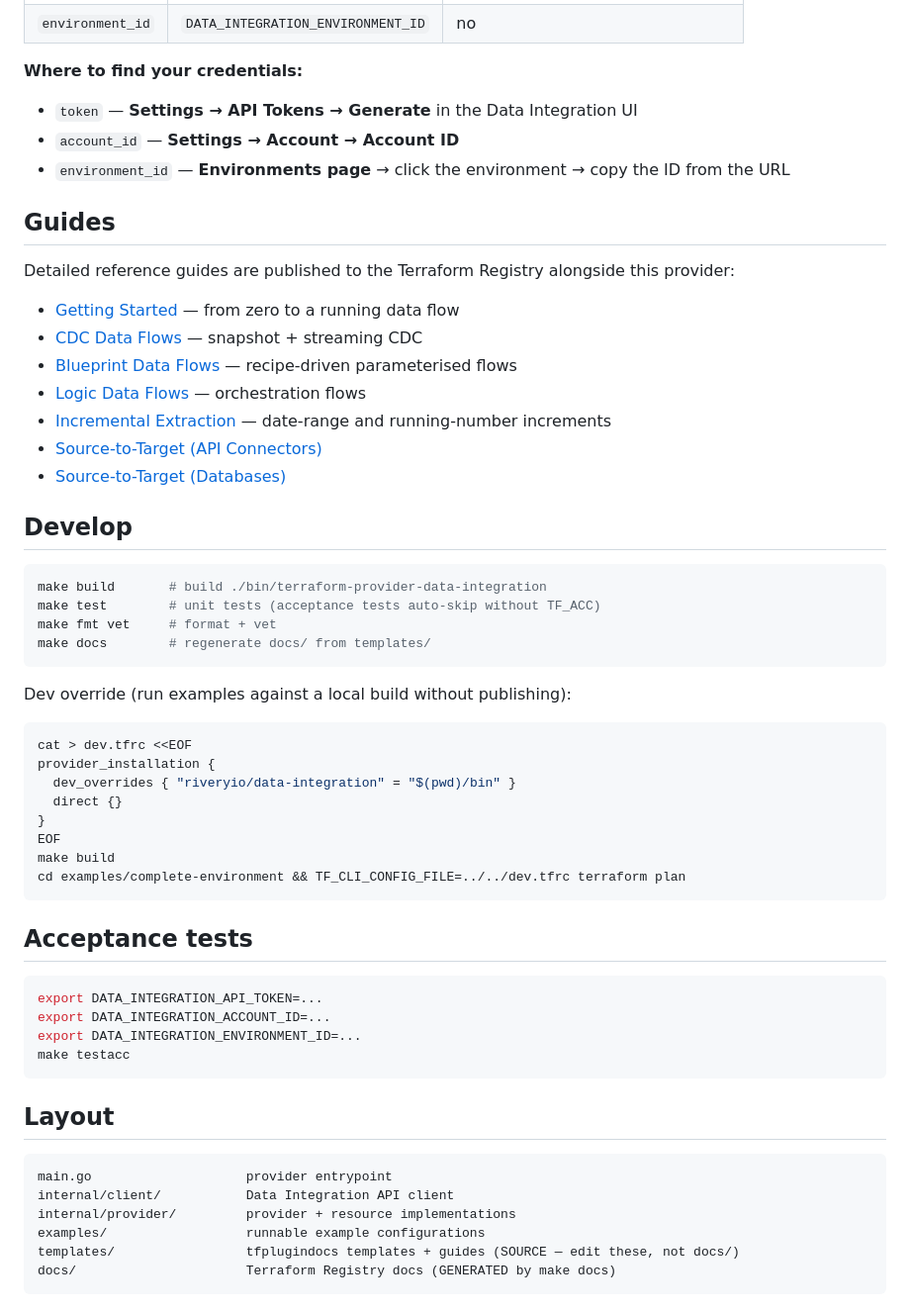
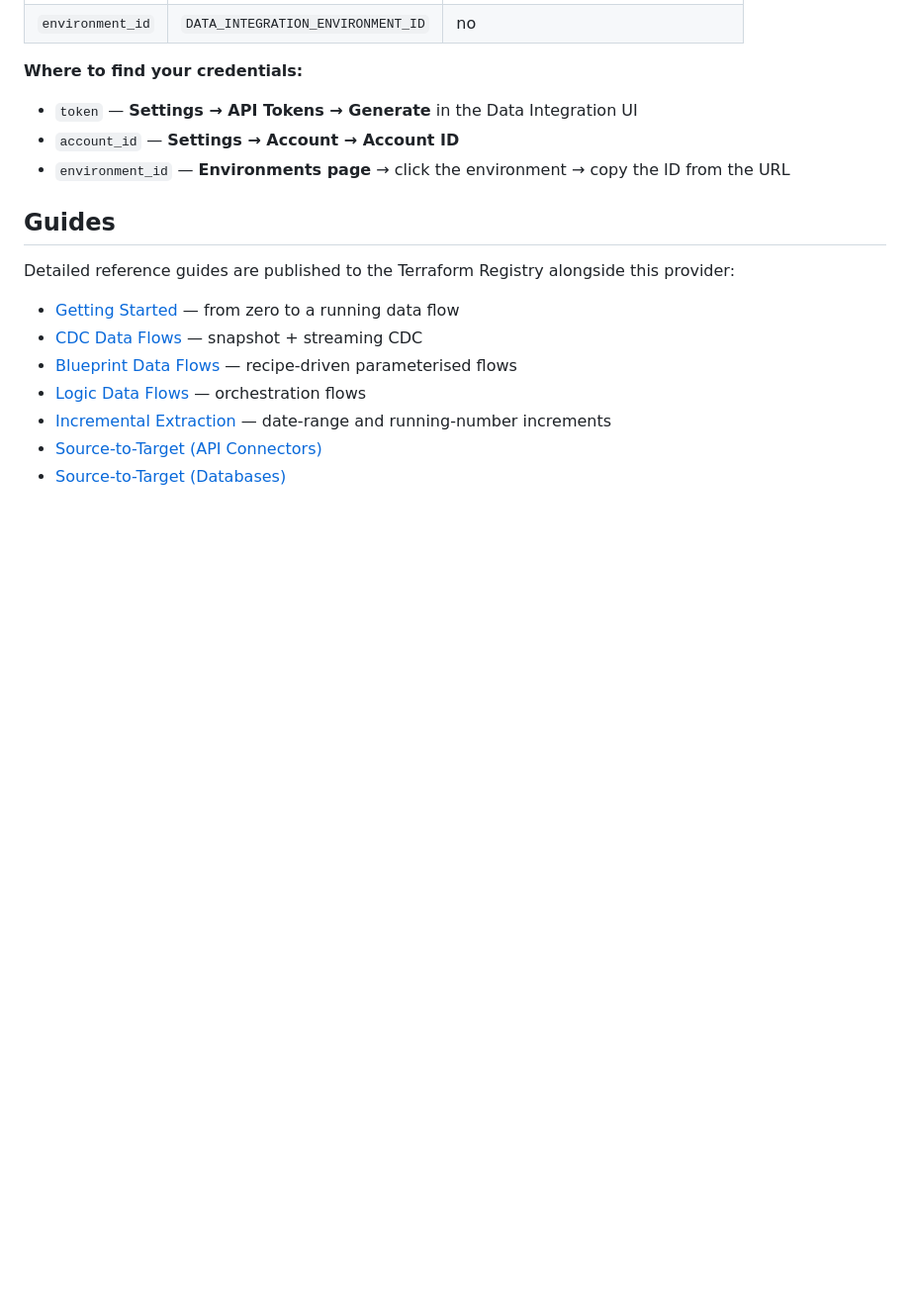
Before and after one commit to RiveryIO/terraform-provider-data-integration, a Markdown page: README.md, the part around the change. Shown at 99% size. GitHub-like rendering; blank space fills up the shorter version.

````diff
--- a/README.md
+++ b/README.md
@@ -95,45 +95,3 @@ Detailed reference guides are published to the Terraform Registry alongside this
 - [Incremental Extraction](docs/guides/incremental-extraction.md) — date-range and running-number increments
 - [Source-to-Target (API Connectors)](docs/guides/source-to-target-api-connectors.md)
 - [Source-to-Target (Databases)](docs/guides/source-to-target-databases.md)
-
-## Develop
-
-```bash
-make build       # build ./bin/terraform-provider-data-integration
-make test        # unit tests (acceptance tests auto-skip without TF_ACC)
-make fmt vet     # format + vet
-make docs        # regenerate docs/ from templates/
-```
-
-Dev override (run examples against a local build without publishing):
-
-```bash
-cat > dev.tfrc <<EOF
-provider_installation {
-  dev_overrides { "riveryio/data-integration" = "$(pwd)/bin" }
-  direct {}
-}
-EOF
-make build
-cd examples/complete-environment && TF_CLI_CONFIG_FILE=../../dev.tfrc terraform plan
-```
-
-## Acceptance tests
-
-```bash
-export DATA_INTEGRATION_API_TOKEN=...
-export DATA_INTEGRATION_ACCOUNT_ID=...
-export DATA_INTEGRATION_ENVIRONMENT_ID=...
-make testacc
-```
-
-## Layout
-
-```
-main.go                    provider entrypoint
-internal/client/           Data Integration API client
-internal/provider/         provider + resource implementations
-examples/                  runnable example configurations
-templates/                 tfplugindocs templates + guides (SOURCE — edit these, not docs/)
-docs/                      Terraform Registry docs (GENERATED by make docs)
-```
````
Also changed, not shown: docs/guides/cdc-data-flows.md (+8 -23 lines), templates/guides/cdc-data-flows.md (+8 -23 lines).
